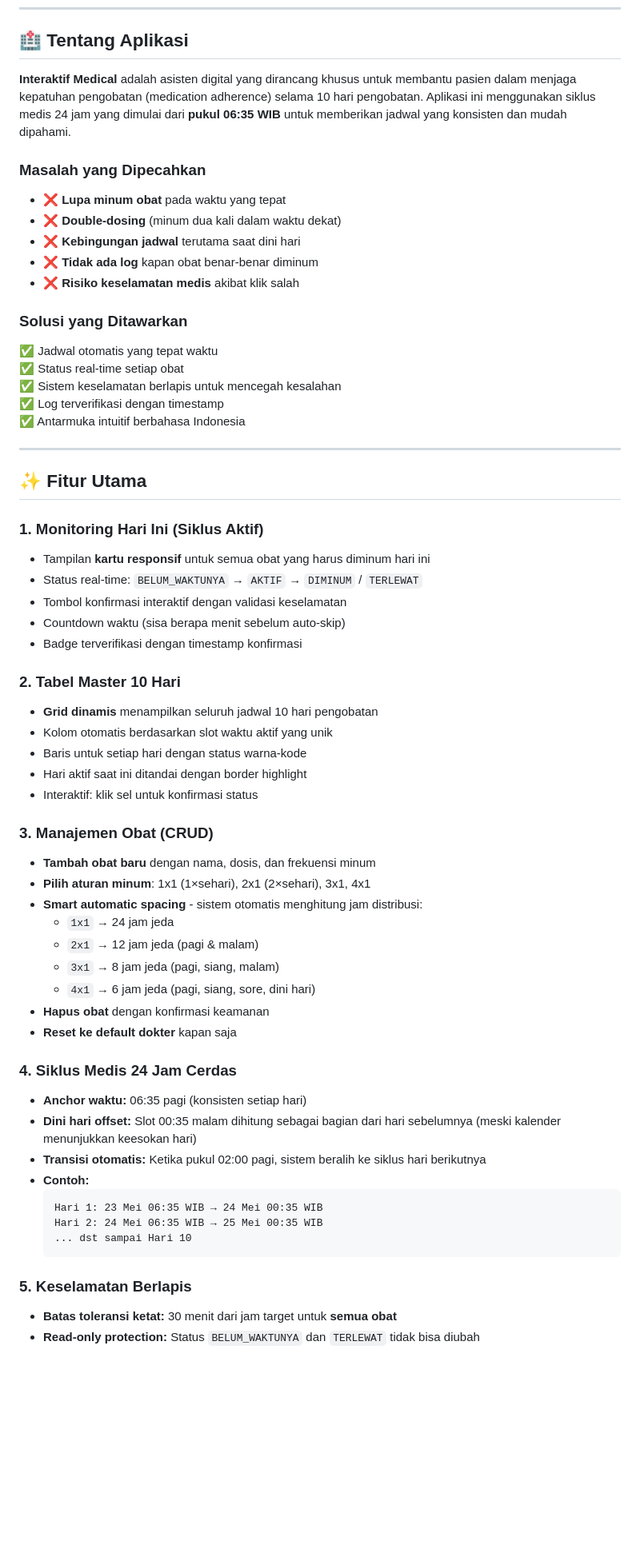
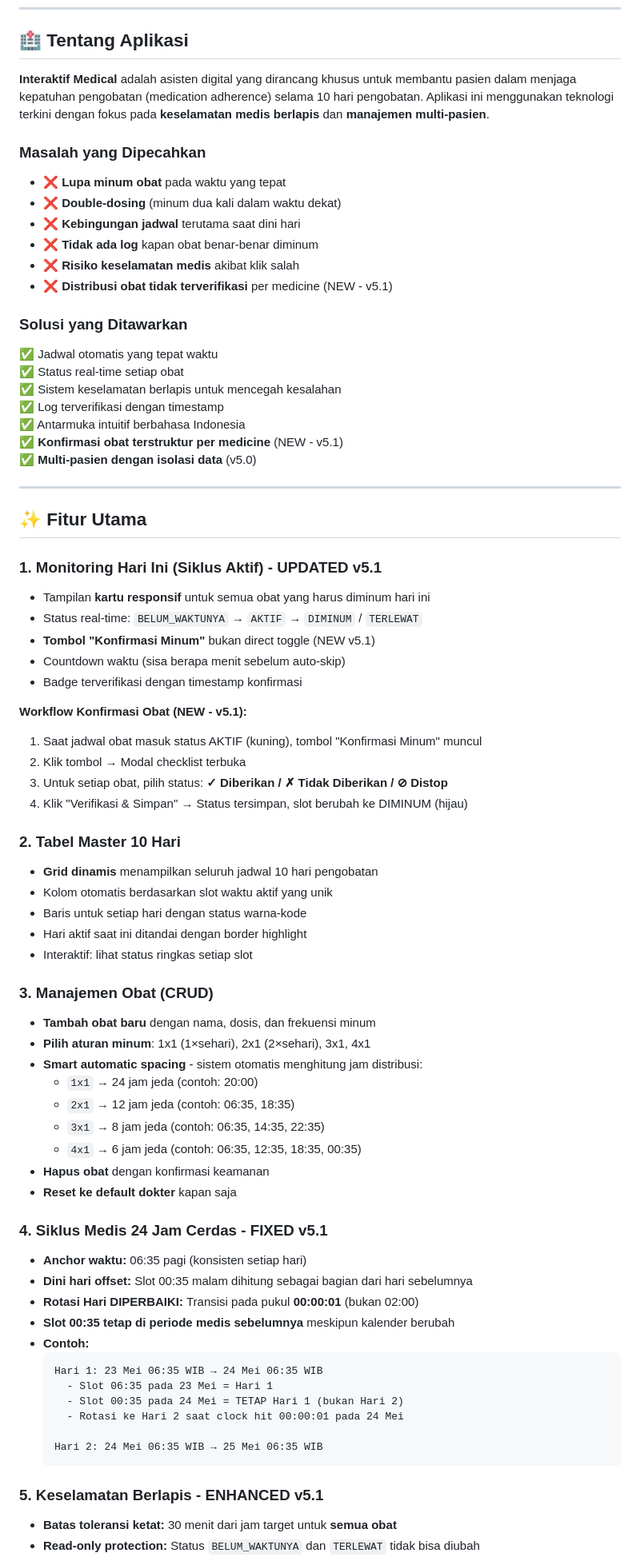
Before and after one commit to mlev8926/Asisten, a Markdown page: README.md, the part around one of its changes. Shown at 80% size. Rendered like a GitHub page; blank space fills up the shorter version.

````diff
--- a/README.md
+++ b/README.md
@@ -22,7 +22,7 @@
 
 ## 🏥 Tentang Aplikasi
 
-**Interaktif Medical** adalah asisten digital yang dirancang khusus untuk membantu pasien dalam menjaga kepatuhan pengobatan (medication adherence) selama 10 hari pengobatan. Aplikasi ini menggunakan siklus medis 24 jam yang dimulai dari **pukul 06:35 WIB** untuk memberikan jadwal yang konsisten dan mudah dipahami.
+**Interaktif Medical** adalah asisten digital yang dirancang khusus untuk membantu pasien dalam menjaga kepatuhan pengobatan (medication adherence) selama 10 hari pengobatan. Aplikasi ini menggunakan teknologi terkini dengan fokus pada **keselamatan medis berlapis** dan **manajemen multi-pasien**.
 
 ### Masalah yang Dipecahkan
 - ❌ **Lupa minum obat** pada waktu yang tepat
@@ -30,6 +30,7 @@
 - ❌ **Kebingungan jadwal** terutama saat dini hari
 - ❌ **Tidak ada log** kapan obat benar-benar diminum
 - ❌ **Risiko keselamatan medis** akibat klik salah
+- ❌ **Distribusi obat tidak terverifikasi** per medicine (NEW - v5.1)
 
 ### Solusi yang Ditawarkan
 ✅ Jadwal otomatis yang tepat waktu
@@ -37,47 +38,59 @@
 ✅ Sistem keselamatan berlapis untuk mencegah kesalahan
 ✅ Log terverifikasi dengan timestamp
 ✅ Antarmuka intuitif berbahasa Indonesia
+✅ **Konfirmasi obat terstruktur per medicine** (NEW - v5.1)
+✅ **Multi-pasien dengan isolasi data** (v5.0)
 
 ---
 
 ## ✨ Fitur Utama
 
-### 1. **Monitoring Hari Ini (Siklus Aktif)**
+### 1. **Monitoring Hari Ini (Siklus Aktif)** - UPDATED v5.1
 - Tampilan **kartu responsif** untuk semua obat yang harus diminum hari ini
 - Status real-time: `BELUM_WAKTUNYA` → `AKTIF` → `DIMINUM` / `TERLEWAT`
-- Tombol konfirmasi interaktif dengan validasi keselamatan
+- **Tombol "Konfirmasi Minum"** bukan direct toggle (NEW v5.1)
 - Countdown waktu (sisa berapa menit sebelum auto-skip)
 - Badge terverifikasi dengan timestamp konfirmasi
+
+**Workflow Konfirmasi Obat (NEW - v5.1):**
+1. Saat jadwal obat masuk status AKTIF (kuning), tombol "Konfirmasi Minum" muncul
+2. Klik tombol → Modal checklist terbuka
+3. Untuk setiap obat, pilih status: **✓ Diberikan / ✗ Tidak Diberikan / ⊘ Distop**
+4. Klik "Verifikasi & Simpan" → Status tersimpan, slot berubah ke DIMINUM (hijau)
 
 ### 2. **Tabel Master 10 Hari**
 - **Grid dinamis** menampilkan seluruh jadwal 10 hari pengobatan
 - Kolom otomatis berdasarkan slot waktu aktif yang unik
 - Baris untuk setiap hari dengan status warna-kode
 - Hari aktif saat ini ditandai dengan border highlight
-- Interaktif: klik sel untuk konfirmasi status
+- Interaktif: lihat status ringkas setiap slot
 
 ### 3. **Manajemen Obat (CRUD)**
 - **Tambah obat baru** dengan nama, dosis, dan frekuensi minum
 - **Pilih aturan minum**: 1x1 (1×sehari), 2x1 (2×sehari), 3x1, 4x1
 - **Smart automatic spacing** - sistem otomatis menghitung jam distribusi:
-  - `1x1` → 24 jam jeda
-  - `2x1` → 12 jam jeda (pagi & malam)
-  - `3x1` → 8 jam jeda (pagi, siang, malam)
-  - `4x1` → 6 jam jeda (pagi, siang, sore, dini hari)
+  - `1x1` → 24 jam jeda (contoh: 20:00)
+  - `2x1` → 12 jam jeda (contoh: 06:35, 18:35)
+  - `3x1` → 8 jam jeda (contoh: 06:35, 14:35, 22:35)
+  - `4x1` → 6 jam jeda (contoh: 06:35, 12:35, 18:35, 00:35)
 - **Hapus obat** dengan konfirmasi keamanan
 - **Reset ke default dokter** kapan saja
 
-### 4. **Siklus Medis 24 Jam Cerdas**
+### 4. **Siklus Medis 24 Jam Cerdas** - FIXED v5.1
 - **Anchor waktu:** 06:35 pagi (konsisten setiap hari)
-- **Dini hari offset:** Slot 00:35 malam dihitung sebagai bagian dari hari sebelumnya (meski kalender menunjukkan keesokan hari)
-- **Transisi otomatis:** Ketika pukul 02:00 pagi, sistem beralih ke siklus hari berikutnya
+- **Dini hari offset:** Slot 00:35 malam dihitung sebagai bagian dari hari sebelumnya
+- **Rotasi Hari DIPERBAIKI:** Transisi pada pukul **00:00:01** (bukan 02:00)
+- **Slot 00:35 tetap di periode medis sebelumnya** meskipun kalender berubah
 - **Contoh:**
   ```
-  Hari 1: 23 Mei 06:35 WIB → 24 Mei 00:35 WIB
-  Hari 2: 24 Mei 06:35 WIB → 25 Mei 00:35 WIB
-  ... dst sampai Hari 10
+  Hari 1: 23 Mei 06:35 WIB → 24 Mei 06:35 WIB
+    - Slot 06:35 pada 23 Mei = Hari 1
+    - Slot 00:35 pada 24 Mei = TETAP Hari 1 (bukan Hari 2)
+    - Rotasi ke Hari 2 saat clock hit 00:00:01 pada 24 Mei
+
+  Hari 2: 24 Mei 06:35 WIB → 25 Mei 06:35 WIB
   ```
 
-### 5. **Keselamatan Berlapis**
+### 5. **Keselamatan Berlapis** - ENHANCED v5.1
 - **Batas toleransi ketat:** 30 menit dari jam target untuk **semua obat**
 - **Read-only protection:** Status `BELUM_WAKTUNYA` dan `TERLEWAT` tidak bisa diubah
````
Also changed, not shown: other parts of README.md (+157 -64 lines).
